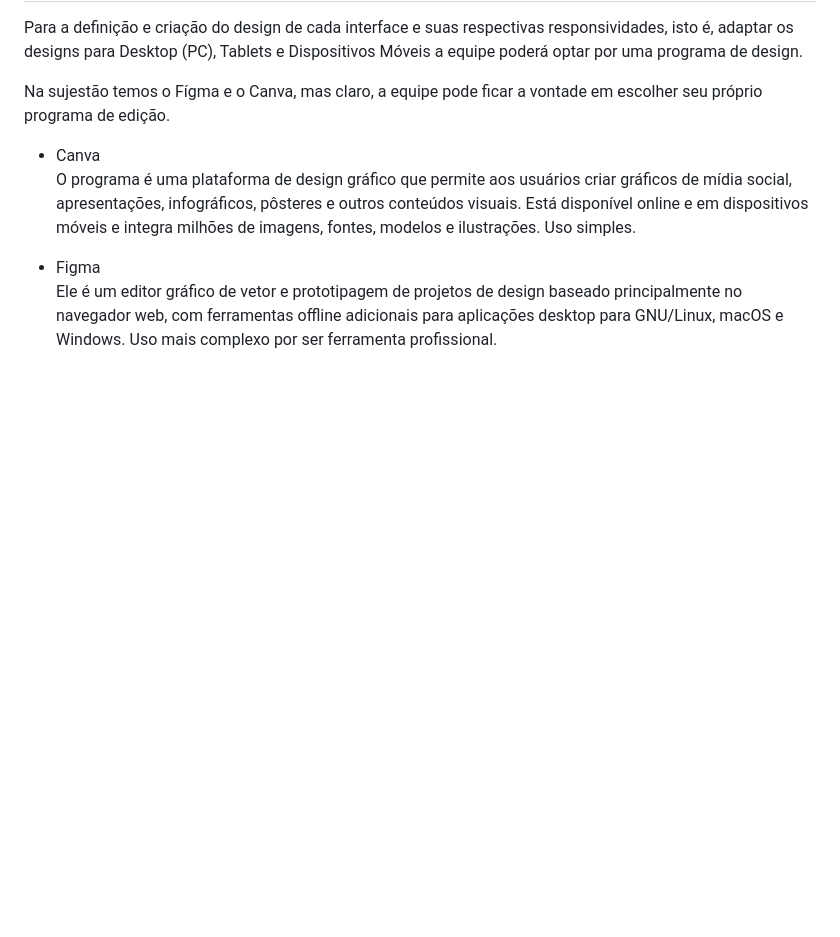
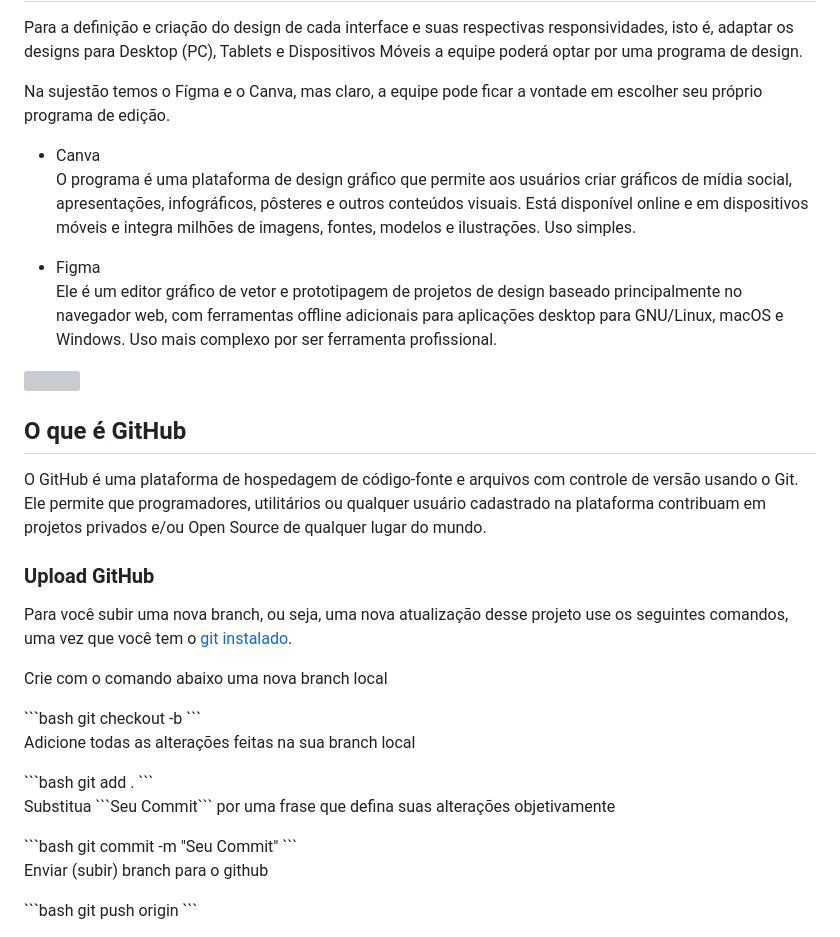
Before and after one commit to Kamado8421/vivarte, a Markdown page: README.md, the part around the change. Rendered like a GitHub page; blank space fills up the shorter version; grey boxes are pictures that could not be loaded.

Commit message:
atualizao README.md

````diff
--- a/README.md
+++ b/README.md
@@ -25,3 +25,28 @@
   <li>Figma</li>
     <p>Ele é um editor gráfico de vetor e prototipagem de projetos de design baseado principalmente no navegador web, com ferramentas offline adicionais para aplicações desktop para GNU/Linux, macOS e Windows. Uso mais complexo por ser ferramenta profissional.</p>
 </ul>
+
+<img src="https://encrypted-tbn0.gstatic.com/images?q=tbn:ANd9GcTY_hsCbxNdfthk7Bo9uC3lVfn3V9wDo82DfQ&usqp=CAU"/>
+<h2>O que é GitHub</h2>
+<p>O GitHub é uma plataforma de hospedagem de código-fonte e arquivos com controle de versão usando o Git. Ele permite que programadores, utilitários ou qualquer usuário cadastrado na plataforma contribuam em projetos privados e/ou Open Source de qualquer lugar do mundo.</p>
+<h3>Upload GitHub</h3>
+<p>Para você subir uma nova branch, ou seja, uma nova atualização desse projeto use os seguintes comandos, uma vez que você tem o <a href="https://git-scm.com/book/pt-br/v2/Come%C3%A7ando-Instalando-o-Git">git instalado</a>.</p>
+<p>Crie com o comando abaixo uma nova branch local</p>
+```bash
+git checkout -b <nome_branch>
+```
+
+<p>Adicione todas as alterações feitas na sua branch local</p>
+```bash
+git add .
+```
+
+<p>Substitua ```Seu Commit``` por uma frase que defina suas alterações objetivamente</p>
+```bash
+git commit -m "Seu Commit"
+```
+
+<p>Enviar (subir) branch para o github</p>
+```bash
+git push origin <nome_branch>
+```
````
